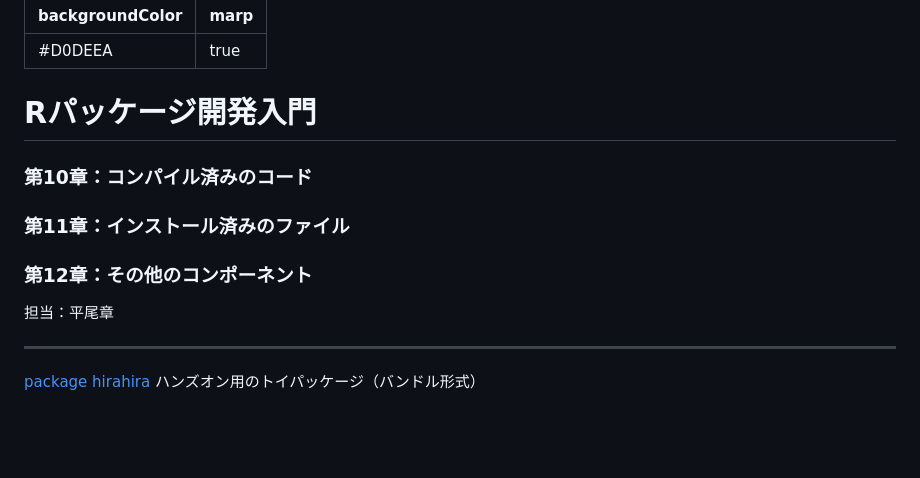
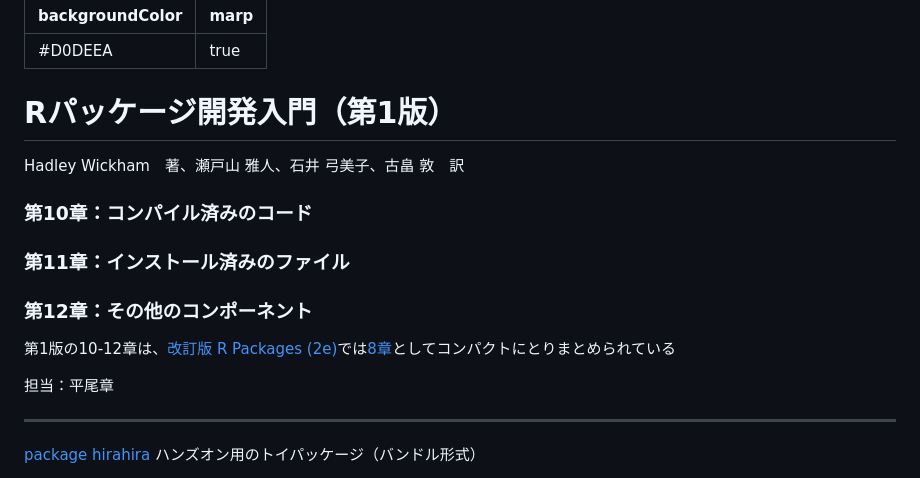
Before and after one commit to akihirao/how2cook, a Markdown page: RpackDev/R_development_chap10-12.md, the part around the change. Rendered like a GitHub page; blank space fills up the shorter version.

Commit message:
add 2nd Edition info in RpackDev

```diff
--- a/RpackDev/R_development_chap10-12.md
+++ b/RpackDev/R_development_chap10-12.md
@@ -4,14 +4,18 @@ marp: true
 ---
 
 
-# Rパッケージ開発入門
+# Rパッケージ開発入門（第1版）
+Hadley Wickham　著、瀬戸山 雅人、石井 弓美子、古畠 敦　訳
 
 ### 第10章：コンパイル済みのコード
 ### 第11章：インストール済みのファイル
 ### 第12章：その他のコンポーネント
 
 
+第1版の10-12章は、[改訂版 R Packages (2e)](https://r-pkgs.org)では[8章](https://r-pkgs.org/misc.html)としてコンパクトにとりまとめられている
+
 担当：平尾章
+
 
 ---
 
```
